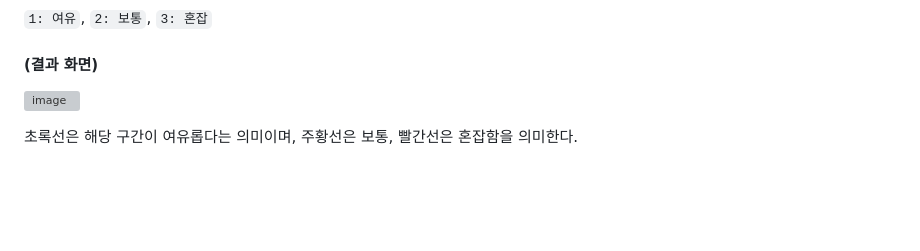
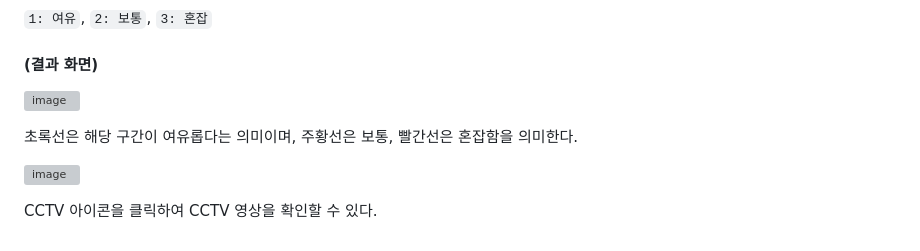
Before and after one commit to iJaeDragon/highway-congestion, a Markdown page: README.md, the part around the change printed below. GitHub-like rendering; blank space fills up the shorter version; grey boxes are pictures that could not be loaded.

```diff
--- a/README.md
+++ b/README.md
@@ -203,2 +203,6 @@ Speed: 1.0ms preprocess, 7.4ms inference, 1.0ms postprocess per image at shape (
 
 초록선은 해당 구간이 여유롭다는 의미이며, 주황선은 보통, 빨간선은 혼잡함을 의미한다.
+
+![image](https://github.com/user-attachments/assets/63a68a08-ea12-48fe-a343-fbb48abb87d8)
+
+CCTV 아이콘을 클릭하여 CCTV 영상을 확인할 수 있다.
```
Also changed, not shown: other parts of README.md (+1 -1 lines).
